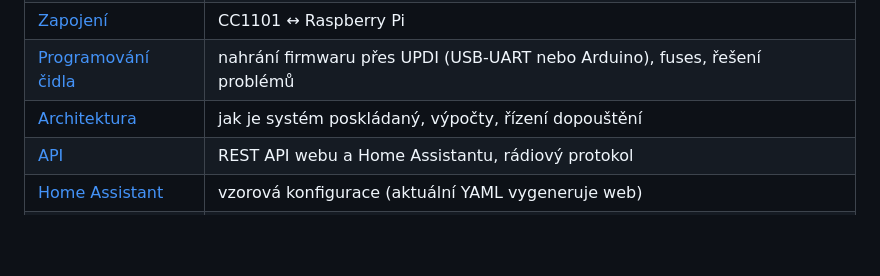
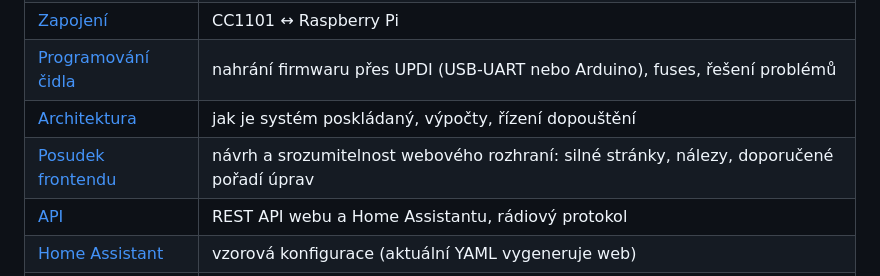
Before and after one commit to Svaty10/Retencni_Nadrz_V2, a Markdown page: README.md, the part around the change. Rendered like a GitHub page; blank space fills up the shorter version.

```diff
--- a/README.md
+++ b/README.md
@@ -110,6 +110,7 @@ Podrobně v [docs/instalace.md](docs/instalace.md).
 | [Zapojení](docs/zapojeni_rpi.md) | CC1101 ↔ Raspberry Pi |
 | [Programování čidla](docs/programovani_uzlu.md) | nahrání firmwaru přes UPDI (USB-UART nebo Arduino), fuses, řešení problémů |
 | [Architektura](docs/architektura.md) | jak je systém poskládaný, výpočty, řízení dopouštění |
+| [Posudek frontendu](docs/posudek-frontendu.md) | návrh a srozumitelnost webového rozhraní: silné stránky, nálezy, doporučené pořadí úprav |
 | [API](docs/api.md) | REST API webu a Home Assistantu, rádiový protokol |
 | [Home Assistant](docs/home_assistant.yaml) | vzorová konfigurace (aktuální YAML vygeneruje web) |
 | [Vydání verze](docs/vydani.md) | číslování, kontrola, tag, ověření aktualizace |
```
Also changed, not shown: CHANGELOG.md (+3 -0 lines), docs/posudek-frontendu.md (added, +121 -0 lines).
